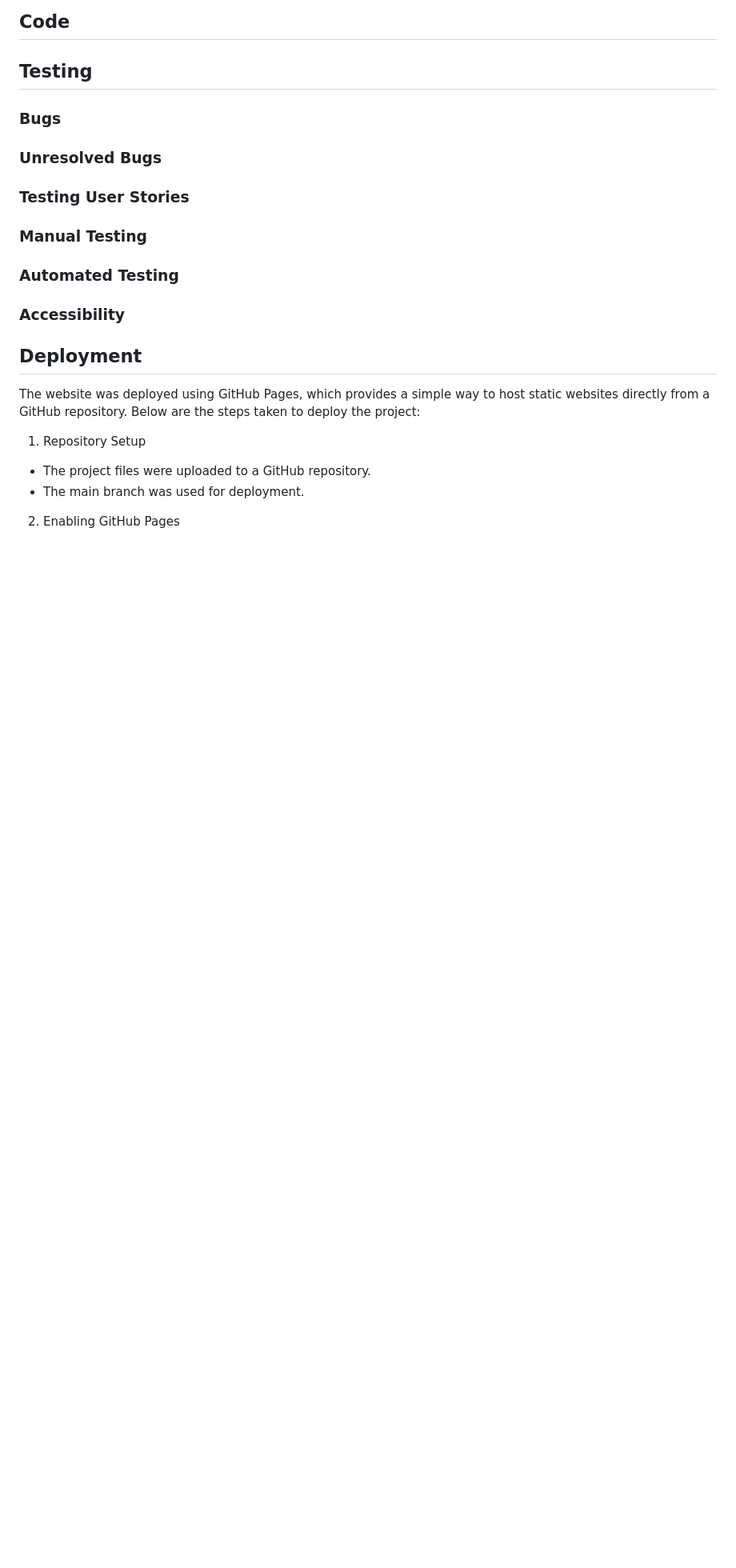
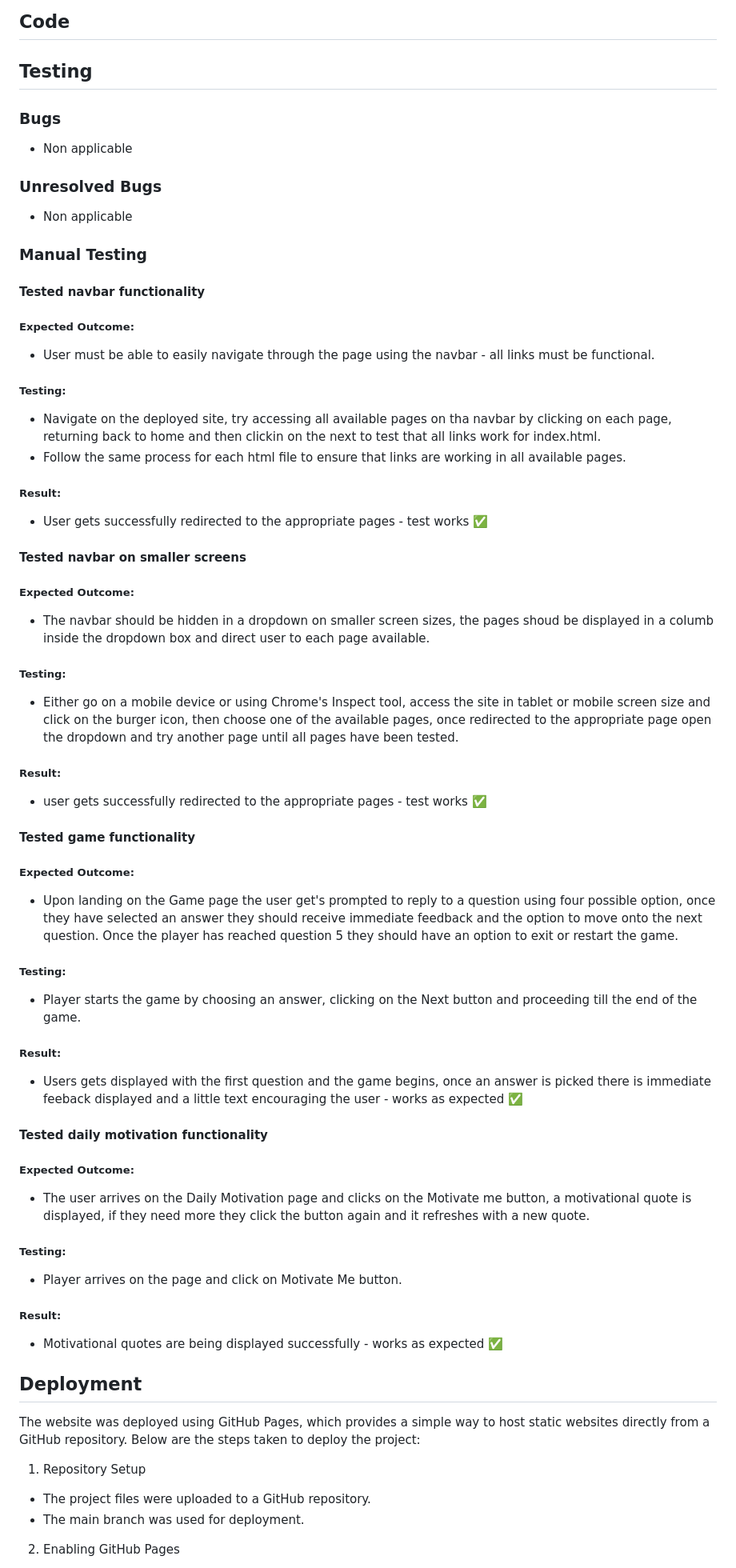
Before and after one commit to Alexiou981/team2-imposter-quiz, a Markdown page: README.md, the part around the change. Shown at 80% size. Rendered like a GitHub page; blank space fills up the shorter version.

Commit message:
add tests to readme

```diff
--- a/README.md
+++ b/README.md
@@ -152,16 +152,53 @@ The landing page features:
 ## Testing
 
 ### Bugs
+- Non applicable
 
 ### Unresolved Bugs
-
-### Testing User Stories
+- Non applicable
 
 ### Manual Testing
+#### Tested navbar functionality
+##### Expected Outcome:
+- User must be able to easily navigate through the page using the navbar - all links must be functional.
 
-### Automated Testing
+##### Testing:
+- Navigate on the deployed site, try accessing all available pages on tha navbar by clicking on each page, returning back to home and then clickin on the next to test that all links work for index.html.
+- Follow the same process for each html file to ensure that links are working in all available pages.
 
-### Accessibility
+##### Result:
+- User gets successfully redirected to the appropriate pages - test works ✅
+
+
+#### Tested navbar on smaller screens
+##### Expected Outcome:
+- The navbar should be hidden in a dropdown on smaller screen sizes, the pages shoud be displayed in a columb inside the dropdown box and direct user to each page available.
+
+##### Testing:
+- Either go on a mobile device or using Chrome's Inspect tool, access the site in tablet or mobile screen size and click on the burger icon, then choose one of the available pages, once redirected to the appropriate page open the dropdown and try another page until all pages have been tested.
+
+##### Result:
+- user gets successfully redirected to the appropriate pages - test works ✅
+
+#### Tested game functionality
+##### Expected Outcome:
+- Upon landing on the Game page the user get's prompted to reply to a question using four possible option, once they have selected an answer they should receive immediate feedback and the option to move onto the next question. Once the player has reached question 5 they should have an option to exit or restart the game.
+
+##### Testing:
+- Player starts the game by choosing an answer, clicking on the Next button and proceeding till the end of the game.
+
+##### Result:
+- Users gets displayed with the first question and the game begins, once an answer is picked there is immediate feeback displayed and a little text encouraging the user -  works as expected ✅
+
+#### Tested daily motivation functionality
+##### Expected Outcome:
+- The user arrives on the Daily Motivation page and clicks on the Motivate me button, a motivational quote is displayed, if they need more they click the button again and it refreshes with a new quote.
+
+##### Testing:
+- Player arrives on the page and click on Motivate Me button.
+
+##### Result:
+- Motivational quotes are being displayed successfully - works as expected ✅
 
 ## Deployment
 
```
